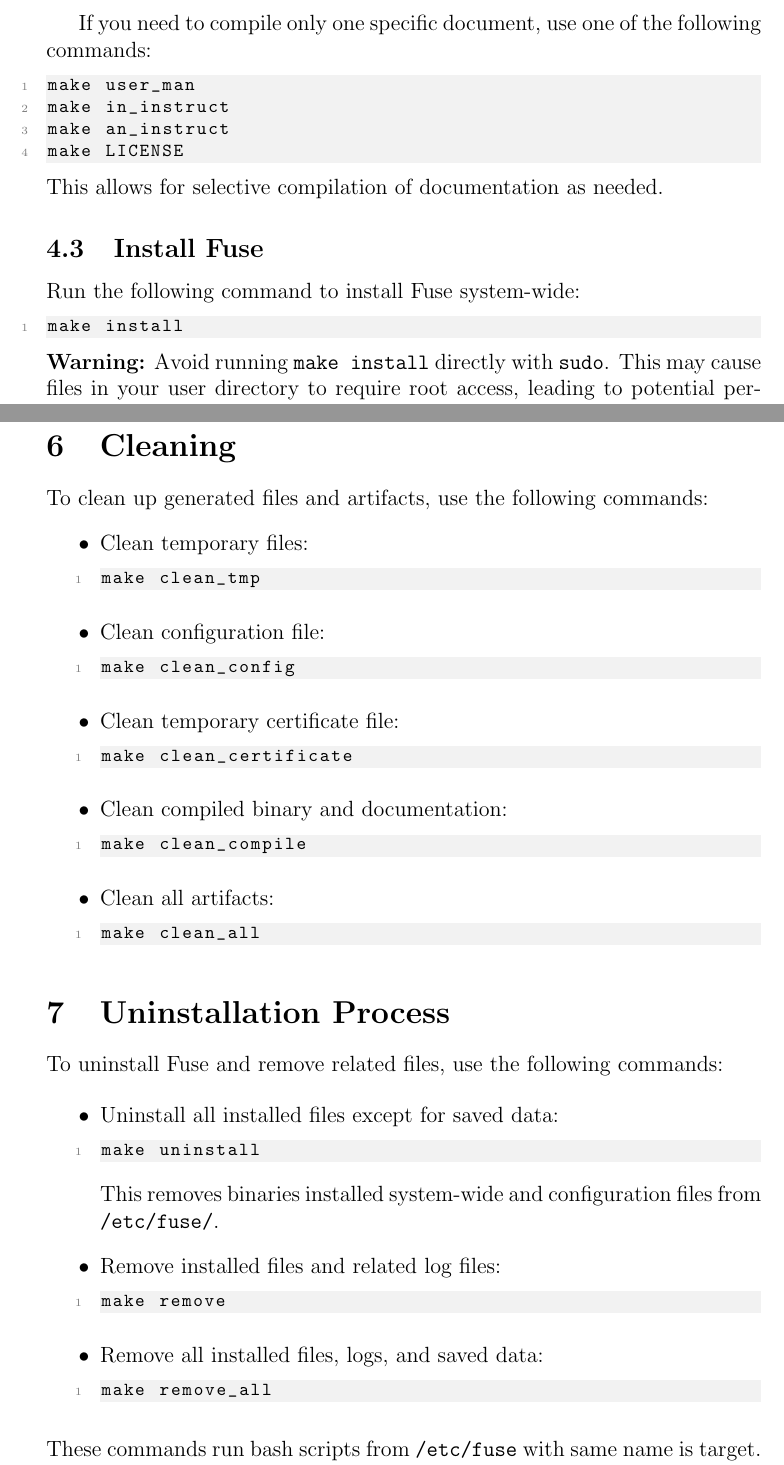
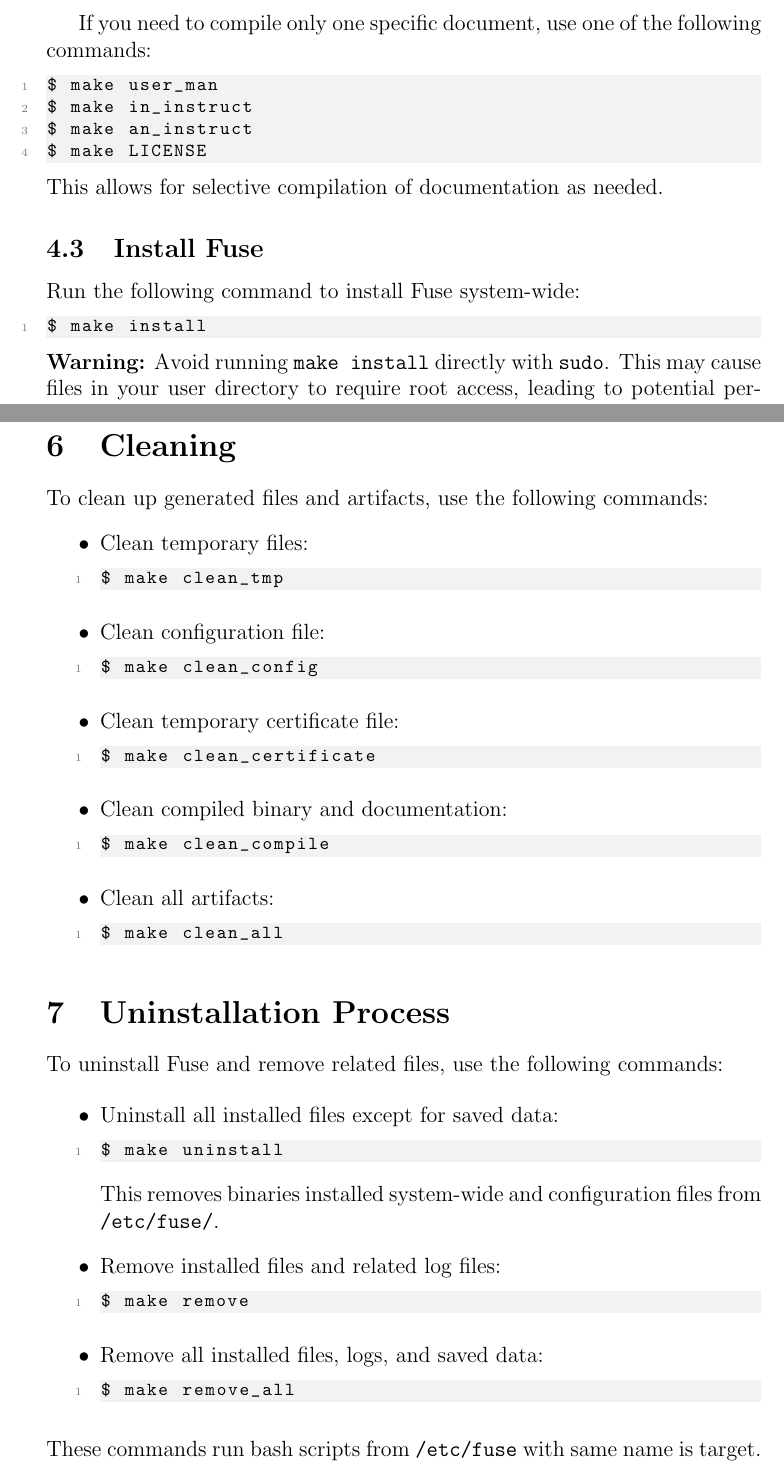
Before and after one commit to koftamainee/fuse, a LaTeX document (docs/in_instruct.tex): two parts of pages 3 and 4 of 5, joined at a grey line, cut so that both start at the same text. Compiled offline with pdfLaTeX.

Commit message:
add user flags

```diff
--- a/docs/in_instruct.tex
+++ b/docs/in_instruct.tex
@@ -96,17 +96,17 @@
 
 If you need to compile only one specific document, use one of the following commands:
 \begin{lstlisting}[language=bash]
-make user_man
-make in_instruct
-make an_instruct
-make LICENSE
+$ make user_man
+$ make in_instruct
+$ make an_instruct
+$ make LICENSE
 \end{lstlisting}
 This allows for selective compilation of documentation as needed.
 
 \subsection{Install Fuse}
 Run the following command to install Fuse system-wide:
 \begin{lstlisting}[language=bash]
-make install
+$ make install
 \end{lstlisting}
 \textbf{Warning:} Avoid running \texttt{make install} directly with \texttt{sudo}. This may cause files in your user directory to require root access, leading to potential permission issues.
 \newline
@@ -132,23 +132,23 @@
 \begin{itemize}
 	\item Clean temporary files:
 	      \begin{lstlisting}[language=bash]
-make clean_tmp
+$ make clean_tmp
 	      \end{lstlisting}
 	\item Clean configuration file:
 	      \begin{lstlisting}[language=bash]
-make clean_config
+$ make clean_config
 	      \end{lstlisting}
 	\item Clean temporary certificate file:
 	      \begin{lstlisting}[language=bash]
-make clean_certificate
+$ make clean_certificate
 	      \end{lstlisting}
 	\item Clean compiled binary and documentation:
 	      \begin{lstlisting}[language=bash]
-make clean_compile
+$ make clean_compile
 	      \end{lstlisting}
 	\item Clean all artifacts:
 	      \begin{lstlisting}[language=bash]
-make clean_all
+$ make clean_all
 	      \end{lstlisting}
 \end{itemize}
 
@@ -158,17 +158,17 @@
 \begin{itemize}
 	\item Uninstall all installed files except for saved data:
 	      \begin{lstlisting}[language=bash]
-make uninstall
+$ make uninstall
           \end{lstlisting}
 	      This removes binaries installed system-wide and configuration files from \texttt{/etc/fuse/}.
 
 	\item Remove installed files and related log files:
 	      \begin{lstlisting}[language=bash]
-make remove
+$ make remove
           \end{lstlisting}
 	\item Remove all installed files, logs, and saved data:
 	      \begin{lstlisting}[language=bash]
-make remove_all
+$ make remove_all
           \end{lstlisting}
 \end{itemize}
 These commands run bash scripts from \texttt{/etc/fuse} with same name is target. You can delete source code of this project but still be capable of uninstalling Fuse.
```
Also changed, not shown: docs/user_man.tex (+1 -1 lines), docs/in_instruct.tex (8 more changed lines), 1 other file.
